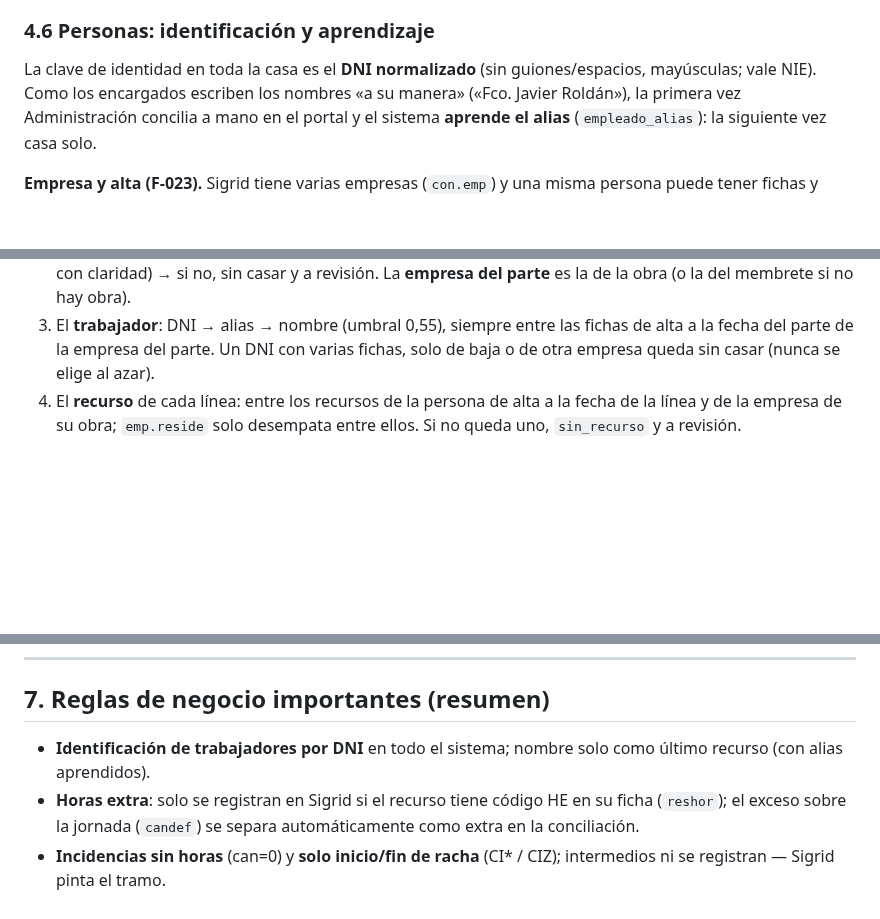
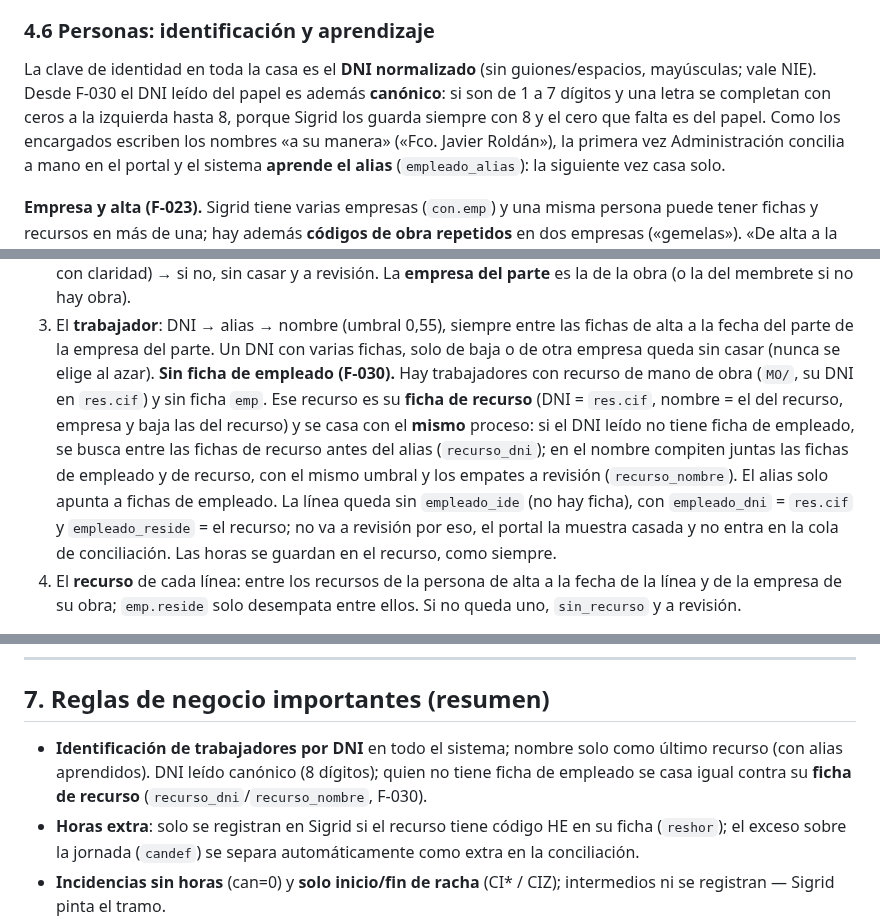
Before and after one commit to ruesma-dev/partes, a Markdown page: docs/referencia/partes-proyecto.md, 3 parts joined by grey strips. Drawn GitHub-style; blank space fills up the shorter version.

Commit message:
F-030 T11: ARCHITECTURE (semantica 2 y 12) y partes-proyecto (4.6 y 7) (R22)
Co-Authored-By: Claude Opus 5.5 <noreply@anthropic.com>

```diff
--- a/docs/referencia/partes-proyecto.md
+++ b/docs/referencia/partes-proyecto.md
@@ -388,7 +391,10 @@ eso el filtro).
 ### 4.6 Personas: identificación y aprendizaje
 
 La clave de identidad en toda la casa es el **DNI normalizado** (sin
-guiones/espacios, mayúsculas; vale NIE). Como los encargados escriben los
+guiones/espacios, mayúsculas; vale NIE). Desde F-030 el DNI leído del
+papel es además **canónico**: si son de 1 a 7 dígitos y una letra se
+completan con ceros a la izquierda hasta 8, porque Sigrid los guarda
+siempre con 8 y el cero que falta es del papel. Como los encargados escriben los
 nombres «a su manera» («Fco. Javier Roldán»), la primera vez
 Administración concilia a mano en el portal y el sistema **aprende el
 alias** (`empleado_alias`): la siguiente vez casa solo.
@@ -411,6 +417,18 @@ del recurso (`emp.fecbaj` no cuenta). En la ingesta (sv3):
    fichas de alta a la fecha del parte de la empresa del parte. Un DNI con
    varias fichas, solo de baja o de otra empresa queda sin casar (nunca se
    elige al azar).
+   **Sin ficha de empleado (F-030).** Hay trabajadores con recurso de mano
+   de obra (`MO/`, su DNI en `res.cif`) y sin ficha `emp`. Ese recurso es
+   su **ficha de recurso** (DNI = `res.cif`, nombre = el del recurso,
+   empresa y baja las del recurso) y se casa con el **mismo** proceso: si
+   el DNI leído no tiene ficha de empleado, se busca entre las fichas de
+   recurso antes del alias (`recurso_dni`); en el nombre compiten juntas
+   las fichas de empleado y de recurso, con el mismo umbral y los empates a
+   revisión (`recurso_nombre`). El alias solo apunta a fichas de empleado.
+   La línea queda sin `empleado_ide` (no hay ficha), con `empleado_dni` =
+   `res.cif` y `empleado_reside` = el recurso; no va a revisión por eso, el
+   portal la muestra casada y no entra en la cola de conciliación. Las
+   horas se guardan en el recurso, como siempre.
 4. El **recurso** de cada línea: entre los recursos de la persona de alta
    a la fecha de la línea y de la empresa de su obra; `emp.reside` solo
    desempata entre ellos. Si no queda uno, `sin_recurso` y a revisión.
@@ -765,7 +783,9 @@ PowerShell 5.1 (encoding cuidado: sin BOM; `00_vars` LF, resto CRLF):
 ## 7. Reglas de negocio importantes (resumen)
 
 - **Identificación de trabajadores por DNI** en todo el sistema; nombre
-  solo como último recurso (con alias aprendidos).
+  solo como último recurso (con alias aprendidos). DNI leído canónico (8
+  dígitos); quien no tiene ficha de empleado se casa igual contra su
+  **ficha de recurso** (`recurso_dni`/`recurso_nombre`, F-030).
 - **Horas extra**: solo se registran en Sigrid si el recurso tiene código
   HE en su ficha (`reshor`); el exceso sobre la jornada (`candef`) se
   separa automáticamente como extra en la conciliación.
```
Also changed, not shown: other parts of docs/referencia/partes-proyecto.md (+3 -0 lines), docs/ARCHITECTURE.md (+8 -2 lines), specs/F-030-recurso-sin-ficha/tasks.md (+1 -1 lines).
